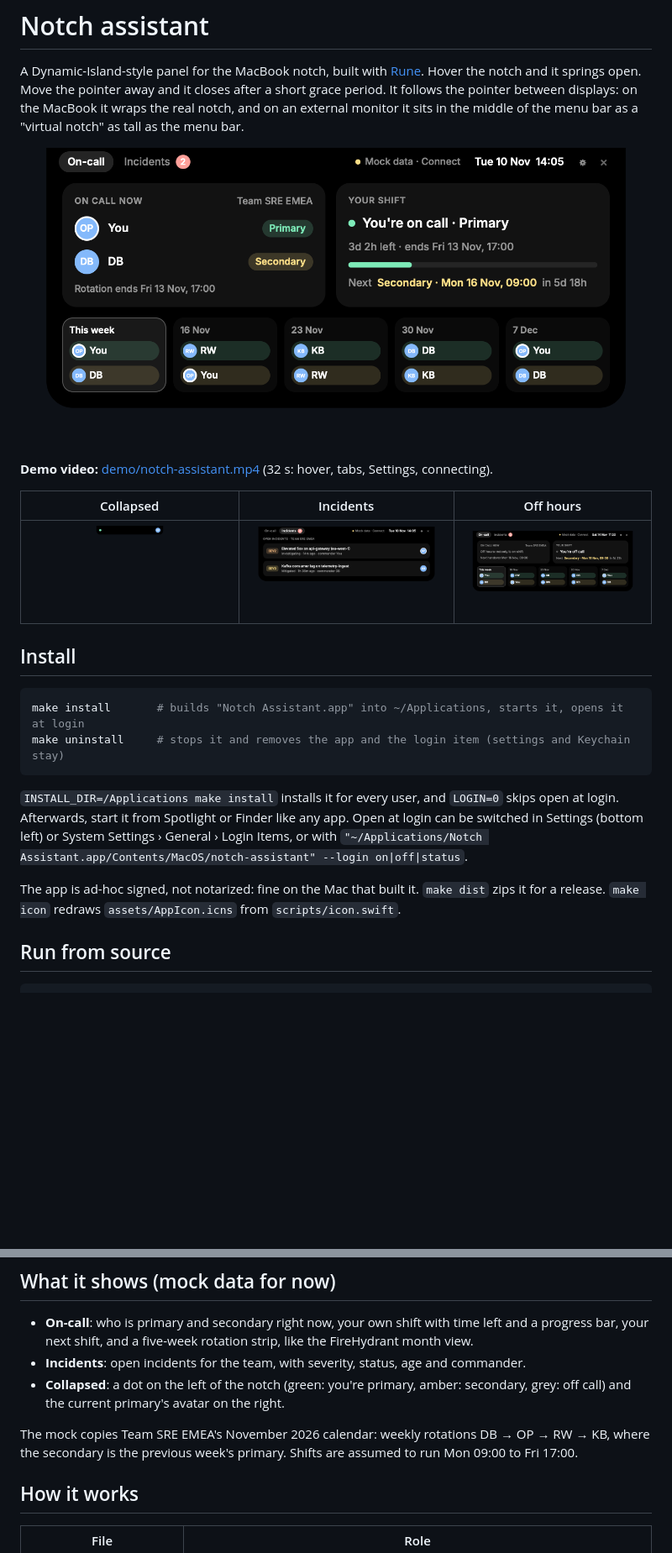
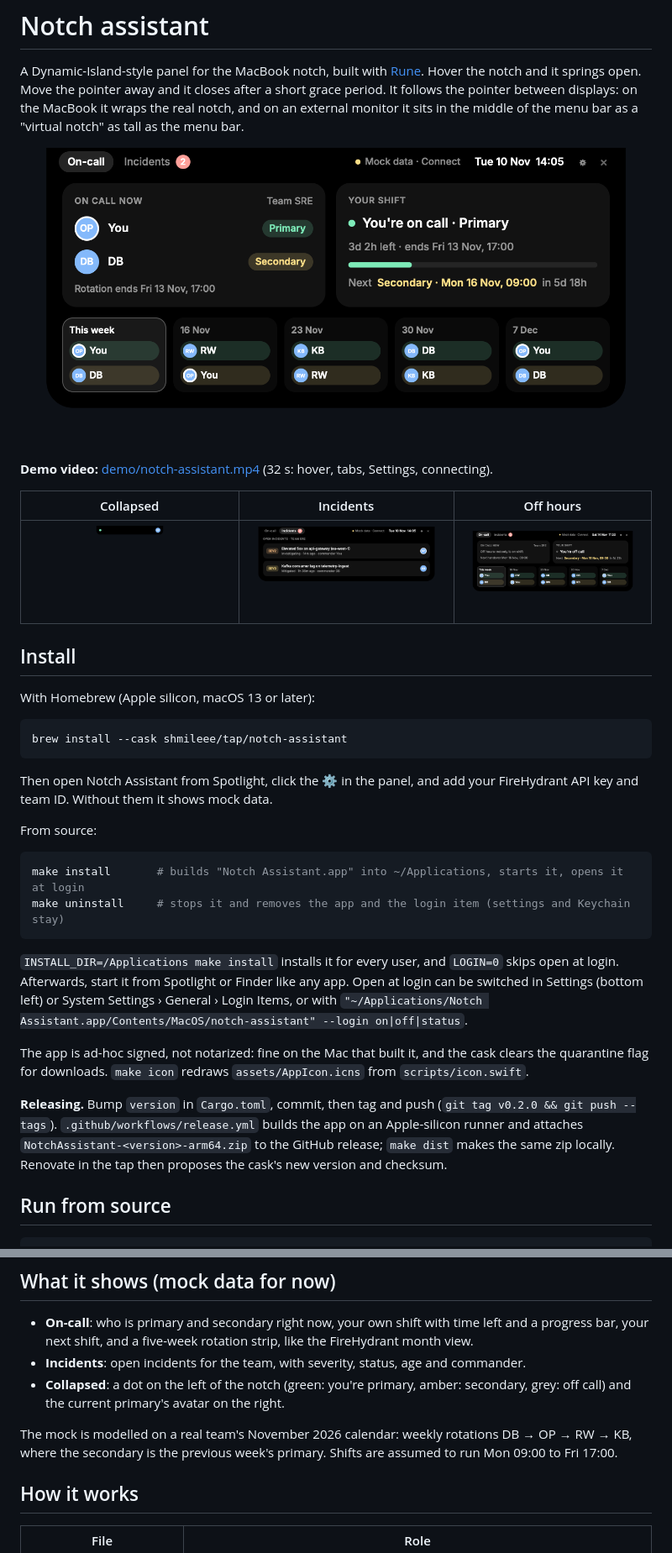
Before and after one commit to shmileee/notch-assistant, a Markdown page: README.md, 2 parts joined by grey strips. Shown at 84% size. Rendered like a GitHub page; pictures changed too: snaps/incidents.png, snaps/offhours.png, snaps/open.png; blank space fills up the shorter version.

````diff
--- a/README.md
+++ b/README.md
@@ -15,6 +15,17 @@ monitor it sits in the middle of the menu bar as a "virtual notch" as tall as th
 
 ## Install
 
+With Homebrew (Apple silicon, macOS 13 or later):
+
+```sh
+brew install --cask shmileee/tap/notch-assistant
+```
+
+Then open Notch Assistant from Spotlight, click the ⚙ in the panel, and add your FireHydrant API key and
+team ID. Without them it shows mock data.
+
+From source:
+
 ```sh
 make install       # builds "Notch Assistant.app" into ~/Applications, starts it, opens it at login
 make uninstall     # stops it and removes the app and the login item (settings and Keychain stay)
@@ -25,8 +36,13 @@ Afterwards, start it from Spotlight or Finder like any app. Open at login can be
 (bottom left) or System Settings › General › Login Items, or with
 `"~/Applications/Notch Assistant.app/Contents/MacOS/notch-assistant" --login on|off|status`.
 
-The app is ad-hoc signed, not notarized: fine on the Mac that built it. `make dist` zips it for a
-release. `make icon` redraws `assets/AppIcon.icns` from `scripts/icon.swift`.
+The app is ad-hoc signed, not notarized: fine on the Mac that built it, and the cask clears the
+quarantine flag for downloads. `make icon` redraws `assets/AppIcon.icns` from `scripts/icon.swift`.
+
+**Releasing.** Bump `version` in `Cargo.toml`, commit, then tag and push (`git tag v0.2.0 && git push --tags`).
+`.github/workflows/release.yml` builds the app on an Apple-silicon runner and attaches
+`NotchAssistant-<version>-arm64.zip` to the GitHub release; `make dist` makes the same zip locally.
+Renovate in the tap then proposes the cask's new version and checksum.
 
 ## Run from source
 
@@ -46,7 +62,7 @@ Stop the installed copy first (one island is enough). Open at login only works f
 - **Collapsed**: a dot on the left of the notch (green: you're primary, amber: secondary, grey: off call)
   and the current primary's avatar on the right.
 
-The mock copies Team SRE EMEA's November 2026 calendar: weekly rotations DB → OP → RW → KB, where the
+The mock is modelled on a real team's November 2026 calendar: weekly rotations DB → OP → RW → KB, where the
 secondary is the previous week's primary. Shifts are assumed to run Mon 09:00 to Fri 17:00.
 
 ## How it works
````
Also changed, not shown: snaps/settings.png, 5 other files.
